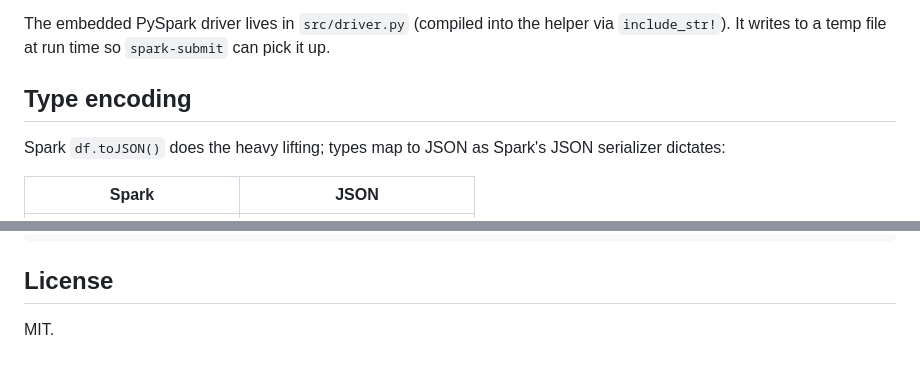
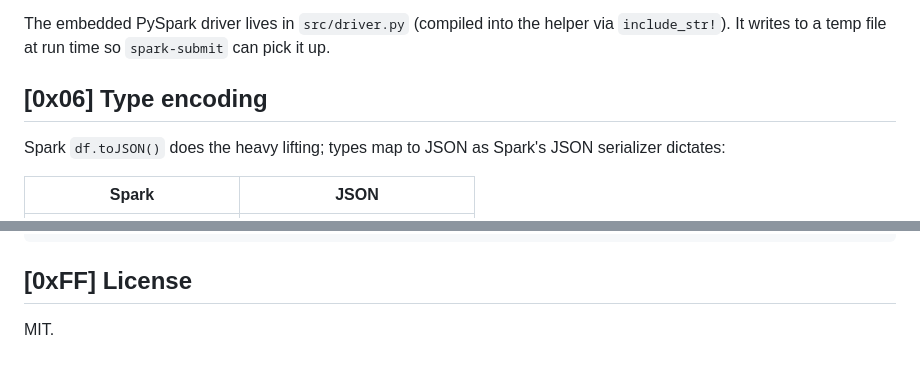
Before and after one commit to MenkeTechnologies/stryke-spark, a Markdown page: README.md, 2 parts joined by grey strips. Drawn GitHub-style.

````diff
--- a/README.md
+++ b/README.md
@@ -200,7 +236,7 @@ The embedded PySpark driver lives in `src/driver.py` (compiled into the
 helper via `include_str!`). It writes to a temp file at run time so
 `spark-submit` can pick it up.
 
-## Type encoding
+## [0x06] Type encoding
 
 Spark `df.toJSON()` does the heavy lifting; types map to JSON as Spark's
 JSON serializer dictates:
@@ -291,6 +327,6 @@ stryke-spark/
     release.yml                  # cross-compile + GH release on tag push
 ```
 
-## License
+## [0xFF] License
 
 MIT.
````
Also changed, not shown: other parts of README.md (+49 -13 lines).
